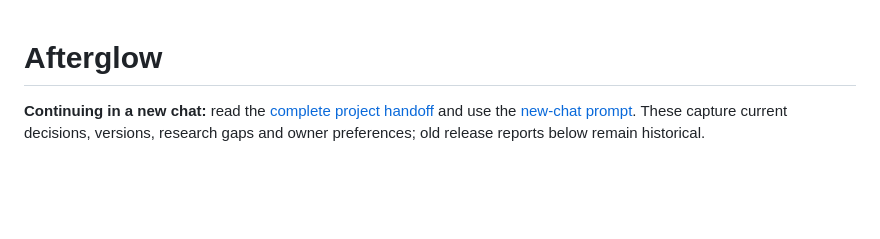
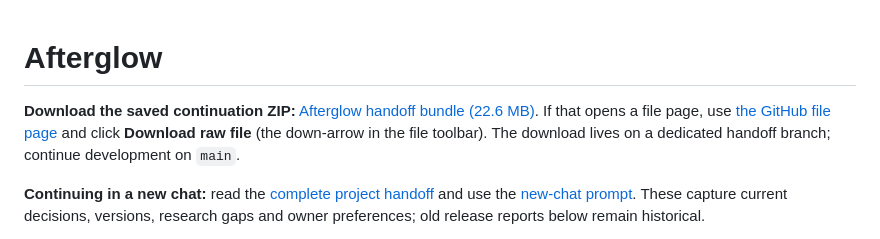
Before and after one commit to richardlhvn/HvN-Space, a Markdown page: README.md, the part around the change. Rendered like a GitHub page; blank space fills up the shorter version.

Commit message:
Link the GitHub continuation ZIP download

```diff
--- a/README.md
+++ b/README.md
@@ -1,4 +1,6 @@
 # Afterglow
+
+**Download the saved continuation ZIP:** [Afterglow handoff bundle (22.6 MB)](https://github.com/richardlhvn/HvN-Space/raw/refs/heads/handoff-download-2026-11-02/downloads/Afterglow_continuation_bundle_2026-11-02.zip). If that opens a file page, use [the GitHub file page](https://github.com/richardlhvn/HvN-Space/blob/handoff-download-2026-11-02/downloads/Afterglow_continuation_bundle_2026-11-02.zip) and click **Download raw file** (the down-arrow in the file toolbar). The download lives on a dedicated handoff branch; continue development on `main`.
 
 **Continuing in a new chat:** read the [complete project handoff](docs/CONTINUATION_HANDOFF_2026-11-02.md) and use the [new-chat prompt](docs/NEW_CHAT_PROMPT.md). These capture current decisions, versions, research gaps and owner preferences; old release reports below remain historical.
 
```
Also changed, not shown: docs/CONTINUATION_HANDOFF_2026-11-02.md (+3 -1 lines).
